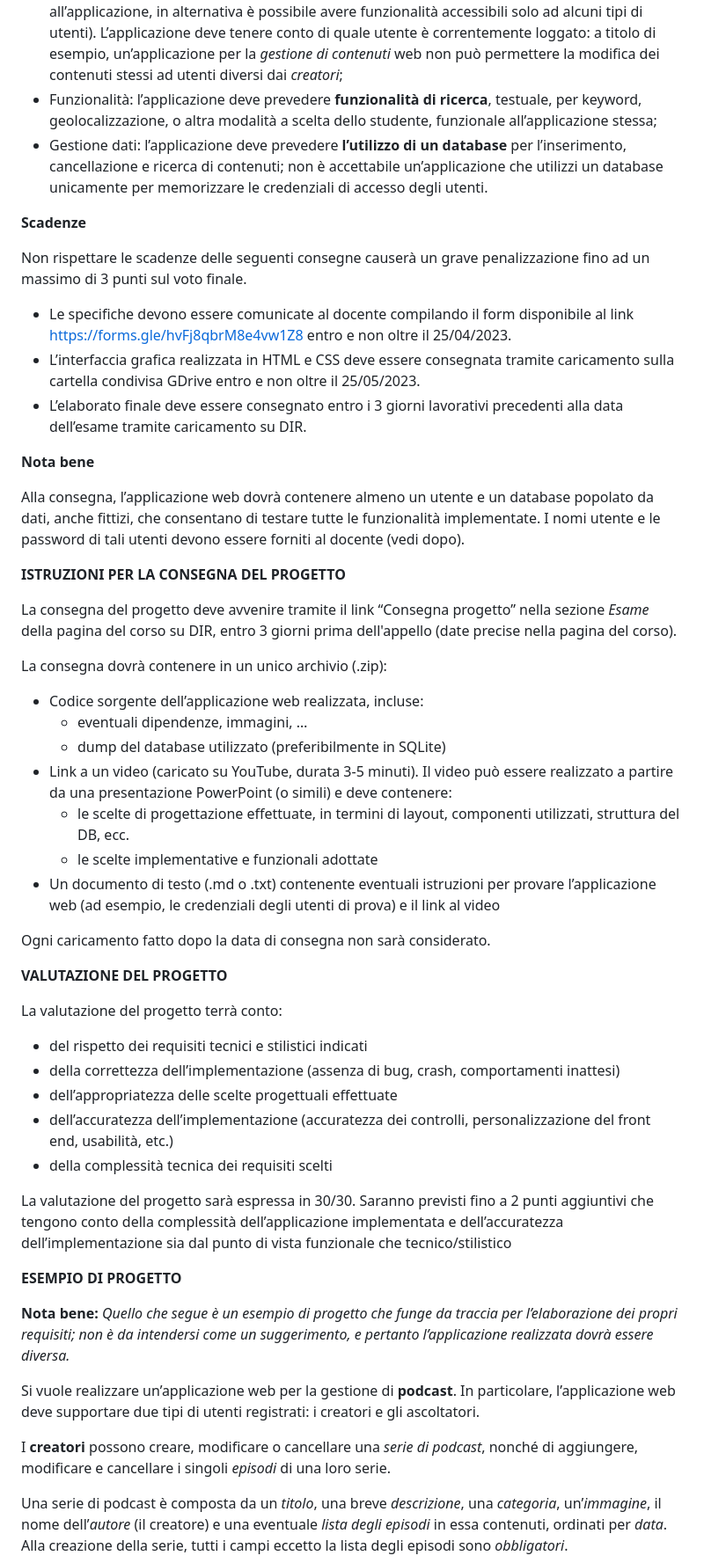
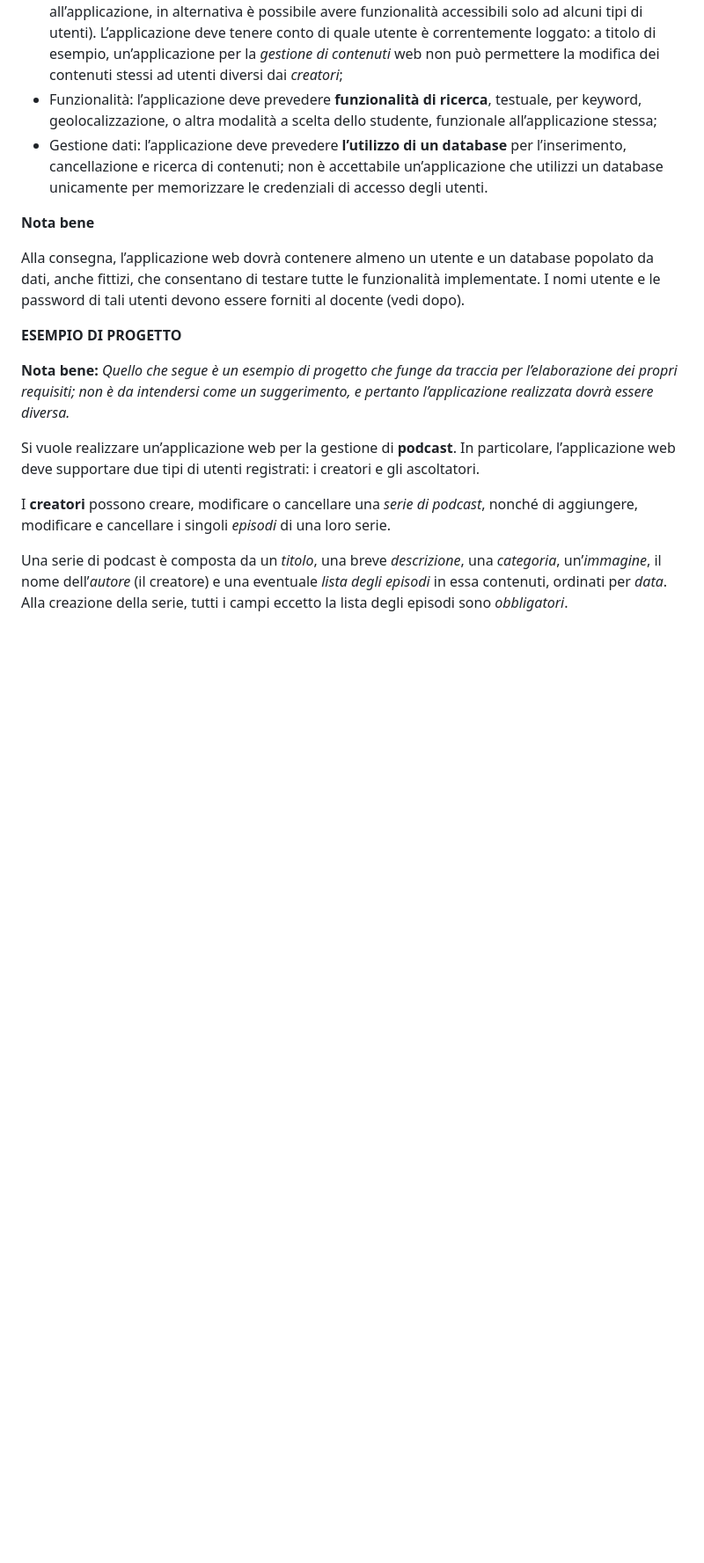
Before and after one commit to NicoVMari/Biblioteca_SanGermano_Vercellese, a Markdown page: README.md, the part around the change printed below. Shown: that part at 88% size. Drawn GitHub-style; blank space fills up the shorter version.

```diff
--- a/README.md
+++ b/README.md
@@ -75,45 +73,9 @@ Il tema e lo scopo dell’applicazione web realizzata è a scelta dello studente
 - Funzionalità: l’applicazione deve prevedere **funzionalità di ricerca**, testuale, per keyword, geolocalizzazione, o altra modalità a scelta dello studente, funzionale all’applicazione stessa;
 - Gestione dati: l’applicazione deve prevedere **l’utilizzo di un database** per l’inserimento, cancellazione e ricerca di contenuti; non è accettabile un’applicazione che utilizzi un database unicamente per memorizzare le credenziali di accesso degli utenti.
 
-**Scadenze**
-
-Non rispettare le scadenze delle seguenti consegne causerà un grave penalizzazione fino ad un massimo di 3 punti sul voto finale.
-
-- Le specifiche devono essere comunicate al docente compilando il form disponibile al link [https://forms.gle/hvFj8qbrM8e4vw1Z8 ](https://forms.gle/hvFj8qbrM8e4vw1Z8)entro e non oltre il 25/04/2023.
-- L’interfaccia grafica realizzata in HTML e CSS deve essere consegnata tramite caricamento sulla cartella condivisa GDrive entro e non oltre il 25/05/2023.
-- L’elaborato finale deve essere consegnato entro i 3 giorni lavorativi precedenti alla data dell’esame tramite caricamento su DIR.
-
 **Nota bene**
 
 Alla consegna, l’applicazione web dovrà contenere almeno un utente e un database popolato da dati, anche fittizi, che consentano di testare tutte le funzionalità implementate. I nomi utente e le password di tali utenti devono essere forniti al docente (vedi dopo).
-
-**ISTRUZIONI PER LA CONSEGNA DEL PROGETTO**
-
-La consegna del progetto deve avvenire tramite il link “Consegna progetto” nella sezione *Esame* della pagina del corso su DIR, entro 3 giorni prima dell'appello (date precise nella pagina del corso).
-
-La consegna dovrà contenere in un unico archivio (.zip):
-
-- Codice sorgente dell’applicazione web realizzata, incluse:
-  - eventuali dipendenze, immagini, …
-  - dump del database utilizzato (preferibilmente in SQLite)
-- Link a un video (caricato su YouTube, durata 3-5 minuti). Il video può essere realizzato a partire da una presentazione PowerPoint (o simili) e deve contenere:
-  - le scelte di progettazione effettuate, in termini di layout, componenti utilizzati, struttura del DB, ecc.
-  - le scelte implementative e funzionali adottate
-- Un documento di testo (.md o .txt) contenente eventuali istruzioni per provare l’applicazione web (ad esempio, le credenziali degli utenti di prova) e il link al video
-
-Ogni caricamento fatto dopo la data di consegna non sarà considerato.
-
-**VALUTAZIONE DEL PROGETTO**
-
-La valutazione del progetto terrà conto:
-
-- del rispetto dei requisiti tecnici e stilistici indicati
-- della correttezza dell’implementazione (assenza di bug, crash, comportamenti inattesi)
-- dell’appropriatezza delle scelte progettuali effettuate
-- dell’accuratezza dell’implementazione (accuratezza dei controlli, personalizzazione del front end, usabilità, etc.)
-- della complessità tecnica dei requisiti scelti
-
-La valutazione del progetto sarà espressa in 30/30. Saranno previsti fino a 2 punti aggiuntivi che tengono conto della complessità dell’applicazione implementata e dell’accuratezza dell’implementazione sia dal punto di vista funzionale che tecnico/stilistico
 
 **ESEMPIO DI PROGETTO**
 
```
Also changed, not shown: other parts of README.md (+0 -4 lines).
